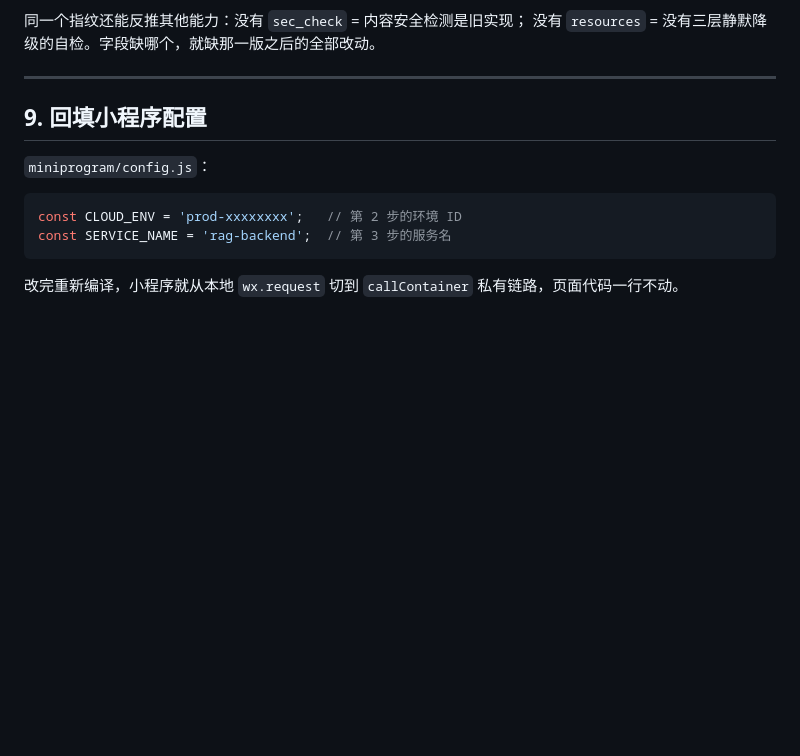
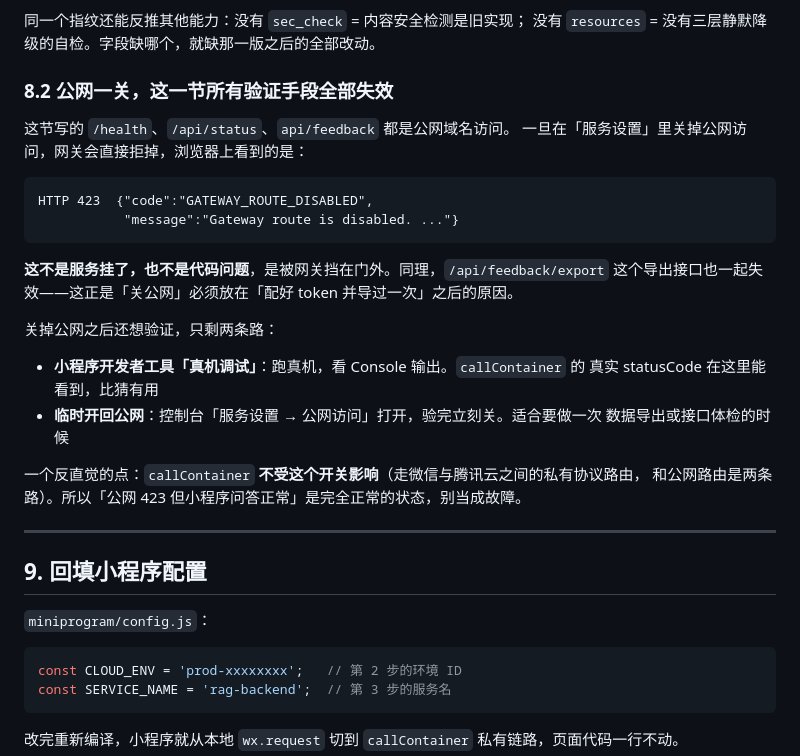
Before and after one commit to 292271595/chejia-guifu, a Markdown page: 云托管部署清单.md, the part around the change. Rendered like a GitHub page; blank space fills up the shorter version.

Commit message:
docs: 记录线上域名与公网关闭后的 423，说清 8.2 节验证手段为何全部失效
探测线上域名时发现返回 HTTP 423 GATEWAY_ROUTE_DISABLED（网关路由被禁用），
说明公网访问已关闭。此前文档里 /health、/api/status、api/feedback 的验证方法
全部依赖公网域名，关掉之后一律不可用，但文档没写这件事，照着做会以为服务挂了。

- 部署清单新增 8.2：423 的准确含义、受影响的接口（含 feedback/export 导出）、
  关公网后仅剩的两条验证路径（真机调试 / 临时开回公网）
- 说明 callContainer 走私有协议路由，不受该开关影响，「公网 423 + 小程序正常」
  是正常状态
- 上架清单把具体域名写进第九节，并标注必须在公网开着时核那两个数

````diff
--- a/云托管部署清单.md
+++ b/云托管部署清单.md
@@ -221,6 +221,29 @@ POST /api/query      → {"question":"C1 能开什么车","format":"blocks"}
 
 同一个指纹还能反推其他能力：没有 `sec_check` = 内容安全检测是旧实现；
 没有 `resources` = 没有三层静默降级的自检。字段缺哪个，就缺那一版之后的全部改动。
+
+### 8.2 公网一关，这一节所有验证手段全部失效
+
+这节写的 `/health`、`/api/status`、`api/feedback` 都是公网域名访问。
+一旦在「服务设置」里关掉公网访问，网关会直接拒掉，浏览器上看到的是：
+
+```
+HTTP 423  {"code":"GATEWAY_ROUTE_DISABLED",
+           "message":"Gateway route is disabled. ..."}
+```
+
+**这不是服务挂了，也不是代码问题**，是被网关挡在门外。同理，`/api/feedback/export`
+这个导出接口也一起失效——这正是「关公网」必须放在「配好 token 并导过一次」之后的原因。
+
+关掉公网之后还想验证，只剩两条路：
+
+- **小程序开发者工具「真机调试」**：跑真机，看 Console 输出。`callContainer` 的
+  真实 statusCode 在这里能看到，比猜有用
+- **临时开回公网**：控制台「服务设置 → 公网访问」打开，验完立刻关。适合要做一次
+  数据导出或接口体检的时候
+
+一个反直觉的点：`callContainer` **不受这个开关影响**（走微信与腾讯云之间的私有协议路由，
+和公网路由是两条路）。所以「公网 423 但小程序问答正常」是完全正常的状态，别当成故障。
 
 ---
 
````
Also changed, not shown: 上架行动清单.md (+7 -0 lines).
